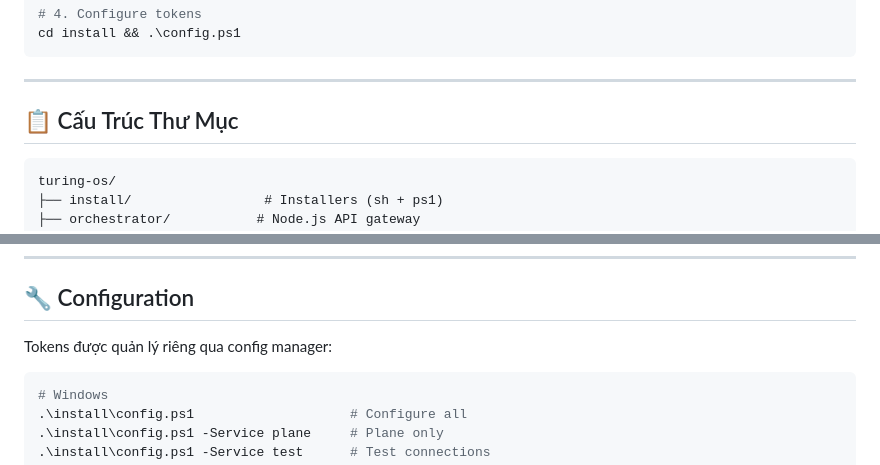
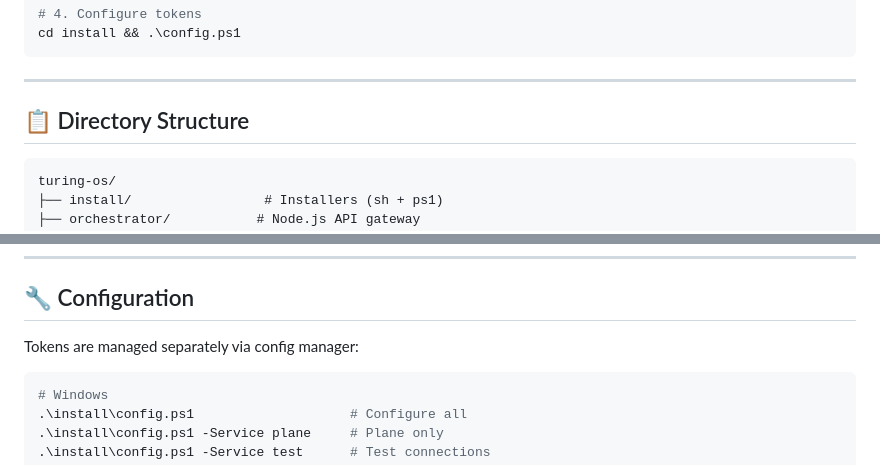
Before and after one commit to louisphamdev/turing-os, a Markdown page: README.md, 2 parts joined by grey strips. Drawn GitHub-style.

````diff
--- a/README.md
+++ b/README.md
@@ -137,7 +137,7 @@ cd install && .\config.ps1
 
 ---
 
-## 📋 Cấu Trúc Thư Mục
+## 📋 Directory Structure
 
 ```
 turing-os/
@@ -163,7 +163,7 @@ turing-os/
 
 ## 🔧 Configuration
 
-Tokens được quản lý riêng qua config manager:
+Tokens are managed separately via config manager:
 
 ```powershell
 # Windows
````
Also changed, not shown: other parts of README.md (+53 -53 lines).
